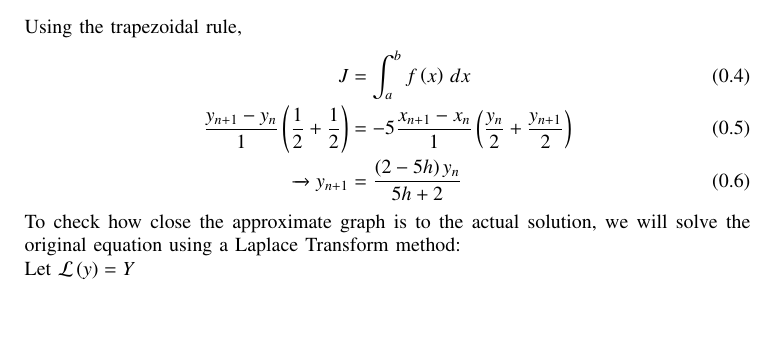
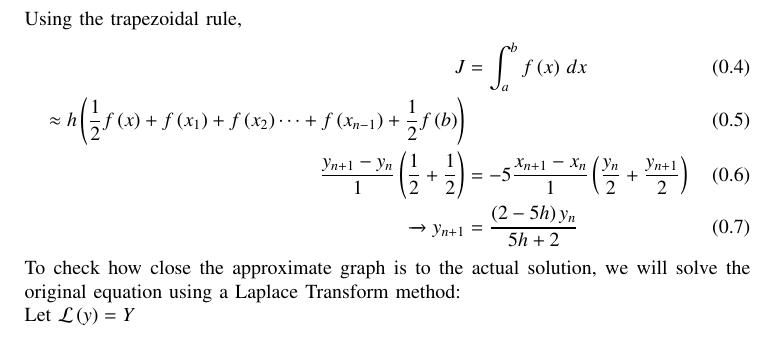
Before and after one commit to AdityaTripathyIIT/EE1003, a LaTeX paper (trapezoid-9.1.2/main.tex): part of page 1 of 2, cut so that both start at the same text, the shorter picture padded with empty space. Compiled offline with pdfLaTeX.

Commit message:
trapezoidal rule

```diff
--- a/trapezoid-9.1.2/main.tex
+++ b/trapezoid-9.1.2/main.tex
@@ -73,6 +73,7 @@ $x_0 = 0, y_0 = 1$\\
 Using the trapezoidal rule,
 \begin{align}
     J &= \int_a^b f\brak{x}\, dx\\
+    \approx h\brak{\frac{1}{2}f\brak{x} + f\brak{x_1} + f\brak{x_2} \cdots + f\brak{x_{n-1}} + \frac{1}{2}f\brak{b}}\\
     \frac{y_{n+1} - y_n}{1}\brak{\frac{1}{2} + \frac{1}{2}}
     &= -5\frac{x_{n+1} - x_{n}}{1}\brak{\frac{y_n}{2} +\frac{y_{n+1}}{2}} \\
     \xrightarrow{} y_{n+1} &= \frac{\brak{2-5h}y_n}{5h+2}
```
Also changed, not shown: trapezoid-9.1.2/main.pdf, 1 other file.
